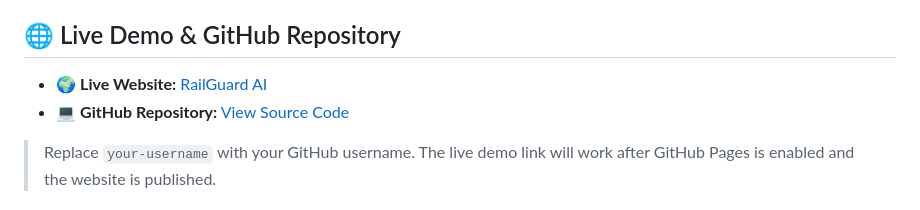
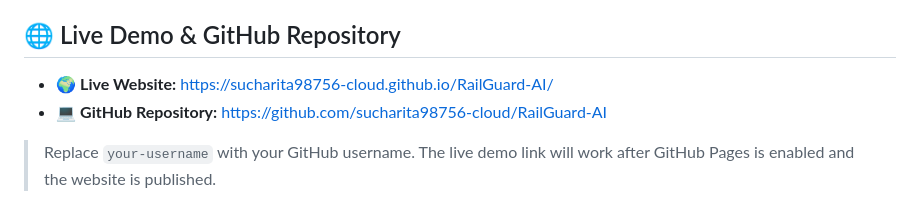
Before and after one commit to sucharita98756-cloud/RailGuard-AI, a Markdown page: README.md, the part around the change. Rendered like a GitHub page.

Commit message:
Fix links to live demo and GitHub repository
An AI-based Railway Traffic & Level Crossing Safety System that simulates train movement, automatic gate control, obstacle detection, emergency stop, and risk analysis. Built with HTML, CSS, and JavaScript, it aims to improve railway crossing safety through real-time monitoring and intelligent decision-making.

```diff
--- a/README.md
+++ b/README.md
@@ -9,9 +9,8 @@ The project simulates train movement between two stations and demonstrates how t
 
 ## 🌐 Live Demo & GitHub Repository
 
-- 🌍 **Live Website:** [RailGuard AI](https://your-username.github.io/RailGuard-AI/)
-- 💻 **GitHub Repository:** [View Source Code](https://github.com/your-username/RailGuard-AI)
-
+- 🌍 **Live Website:** https://sucharita98756-cloud.github.io/RailGuard-AI/
+- 💻 **GitHub Repository:** https://github.com/sucharita98756-cloud/RailGuard-AI
 > Replace `your-username` with your GitHub username. The live demo link will work after GitHub Pages is enabled and the website is published.
 
 ## ✨ Features
```
